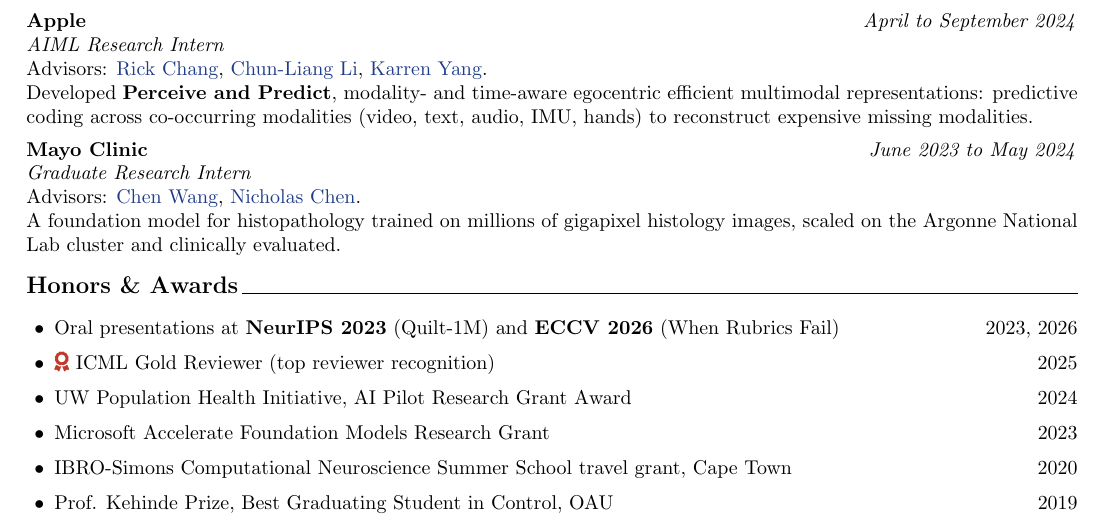
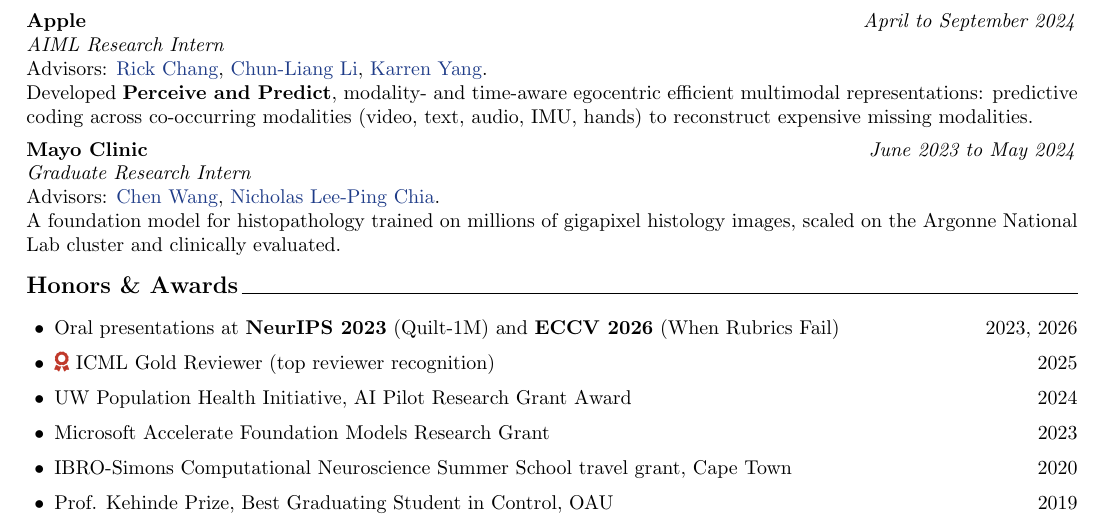
Before and after one commit to wisdomikezogwo/wisdomikezogwo.github.io, a LaTeX CV (cv.tex): part of page 3 of 4, cut so that both start at the same text. Compiled offline with pdfLaTeX.

Commit message:
CV: correct Mayo advisor to Nicholas Lee-Ping Chia with Scholar link

```diff
--- a/cv.tex
+++ b/cv.tex
@@ -175,7 +175,7 @@
 Developed \textbf{Perceive and Predict}, modality- and time-aware egocentric efficient multimodal representations: predictive coding across co-occurring modalities (video, text, audio, IMU, hands) to reconstruct expensive missing modalities.\par
 \vspace{1.5mm}
 \entry{Mayo Clinic}{June 2023 to May 2024}{Graduate Research Intern}
-Advisors: \href{https://scholar.google.com/citations?user=4irpbaYAAAAJ&hl=en}{Chen Wang}, \href{https://www.linkedin.com/in/nicholaschenai/}{Nicholas Chen}.\\
+Advisors: \href{https://scholar.google.com/citations?user=4irpbaYAAAAJ&hl=en}{Chen Wang}, \href{https://scholar.google.com/citations?user=srHs6aoAAAAJ}{Nicholas Lee-Ping Chia}.\\
 A foundation model for histopathology trained on millions of gigapixel histology images, scaled on the Argonne National Lab cluster and clinically evaluated.\par
 
 % ===================== HONORS & AWARDS =====================
```
Also changed, not shown: data/academic_cv.pdf.
